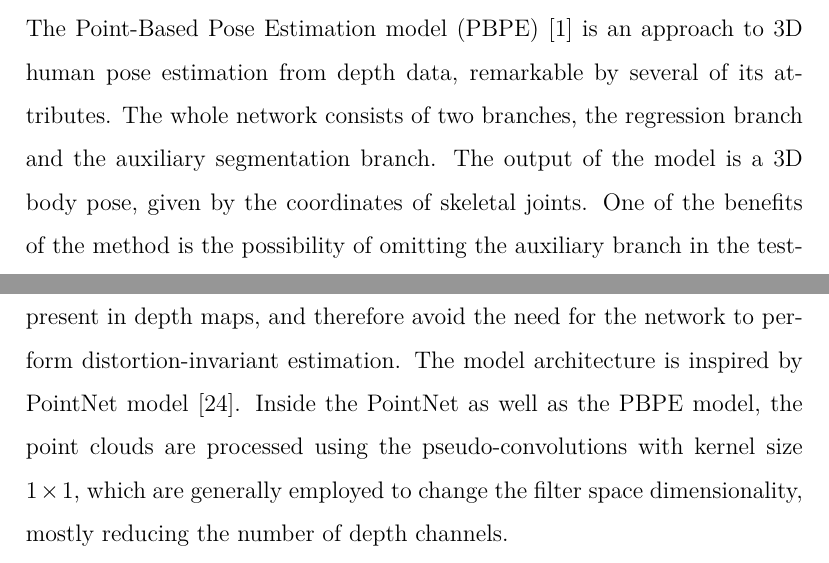
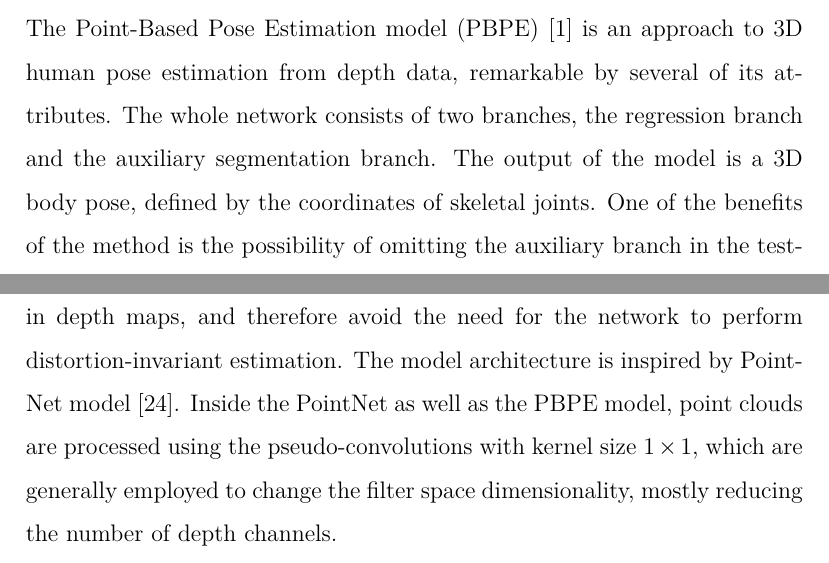
Before and after one commit to danasko/master_thesis, a LaTeX thesis (document/main.tex, which reads document/05proposal.tex): two parts of pages 33 and 34 of 73, joined at a grey line, cut so that both start at the same text. Compiled offline with pdfLaTeX.

Commit message:
doc minor fixes

```diff
--- a/document/05proposal.tex
+++ b/document/05proposal.tex
@@ -13,9 +13,9 @@ The main idea behind the stated method is incorporating a set of predefined prot
 
 \subsection{Point-Based Pose Estimation model}
 
-The Point-Based Pose Estimation model (PBPE)~\cite{Ali19} is an approach to 3D human pose estimation from depth data, remarkable by several of its attributes. The whole network consists of two branches, the regression branch and the auxiliary segmentation branch. The output of the model is a 3D body pose, given by the coordinates of skeletal joints. One of the benefits of the method is the possibility of omitting the auxiliary branch in the testing phase, where the model is already trained, and by this restriction of the model's depth and complexity, the computational cost and prediction time can be cut down.\par
+The Point-Based Pose Estimation model (PBPE)~\cite{Ali19} is an approach to 3D human pose estimation from depth data, remarkable by several of its attributes. The whole network consists of two branches, the regression branch and the auxiliary segmentation branch. The output of the model is a 3D body pose, defined by the coordinates of skeletal joints. One of the benefits of the method is the possibility of omitting the auxiliary branch in the testing phase, where the model is already trained, and by this restriction of the model's depth and complexity, the computational cost and prediction time can be cut down.\par
 \vspace{5mm}
-\noindent Of great significance for our thesis is the fact, that the input to the PBPE network is directly in a form of an unstructured point cloud. This may be convenient for a number of reasons, one of them being the acquisition of a sparser representation of the human body pose, in comparison to commonly used depth maps. The more density the input covers, the more computations have to be performed in the network, therefore point clouds offer more effective data processing even in complex model architectures. Also, by working directly with point clouds, we omit the perspective distortion present in depth maps, and therefore avoid the need for the network to perform distortion-invariant estimation. The model architecture is inspired by PointNet model~\cite{DBLP:journals/corr/QiSMG16}. Inside the PointNet as well as the PBPE model, the point clouds are processed using the pseudo-convolutions with kernel size $1 \times 1$, which are generally employed to change the filter space dimensionality, mostly reducing the number of depth channels.\par % TODO vysvetlit tu este blizsie 1x1 konvolucie ? radsej tu nez v implementation
+\noindent Of great significance for our thesis is the fact, that the input to the PBPE network is directly in a form of an unstructured point cloud. This may be convenient for a number of reasons, one of them being the acquisition of a sparser representation of the human body pose, in comparison to commonly used depth maps. The more density the input covers, the more computations have to be performed in the network, therefore point clouds offer more effective data processing even in complex model architectures. Also, by working directly with point clouds, we omit the perspective distortion present in depth maps, and therefore avoid the need for the network to perform distortion-invariant estimation. The model architecture is inspired by PointNet model~\cite{DBLP:journals/corr/QiSMG16}. Inside the PointNet as well as the PBPE model, point clouds are processed using the pseudo-convolutions with kernel size $1 \times 1$, which are generally employed to change the filter space dimensionality, mostly reducing the number of depth channels.\par % TODO vysvetlit tu este blizsie 1x1 konvolucie ? radsej tu nez v implementation
 \vspace{5mm}
 \noindent While being originally implemented in pure Tensorflow, the source code for the PBPE model has not been published at the time of our research. We aim to implement the stated model in Keras framework from scratch and evaluate the results on benchmark datasets.
 
```
Also changed, not shown: 2 other files.
